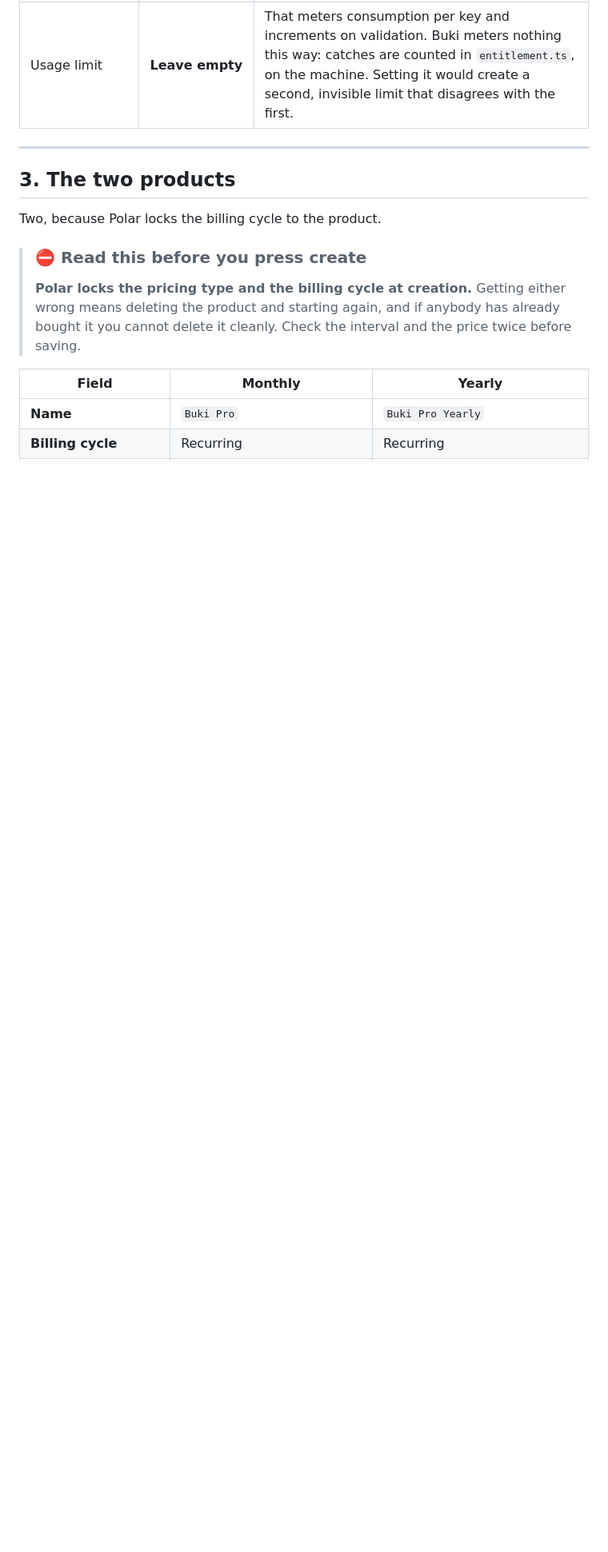
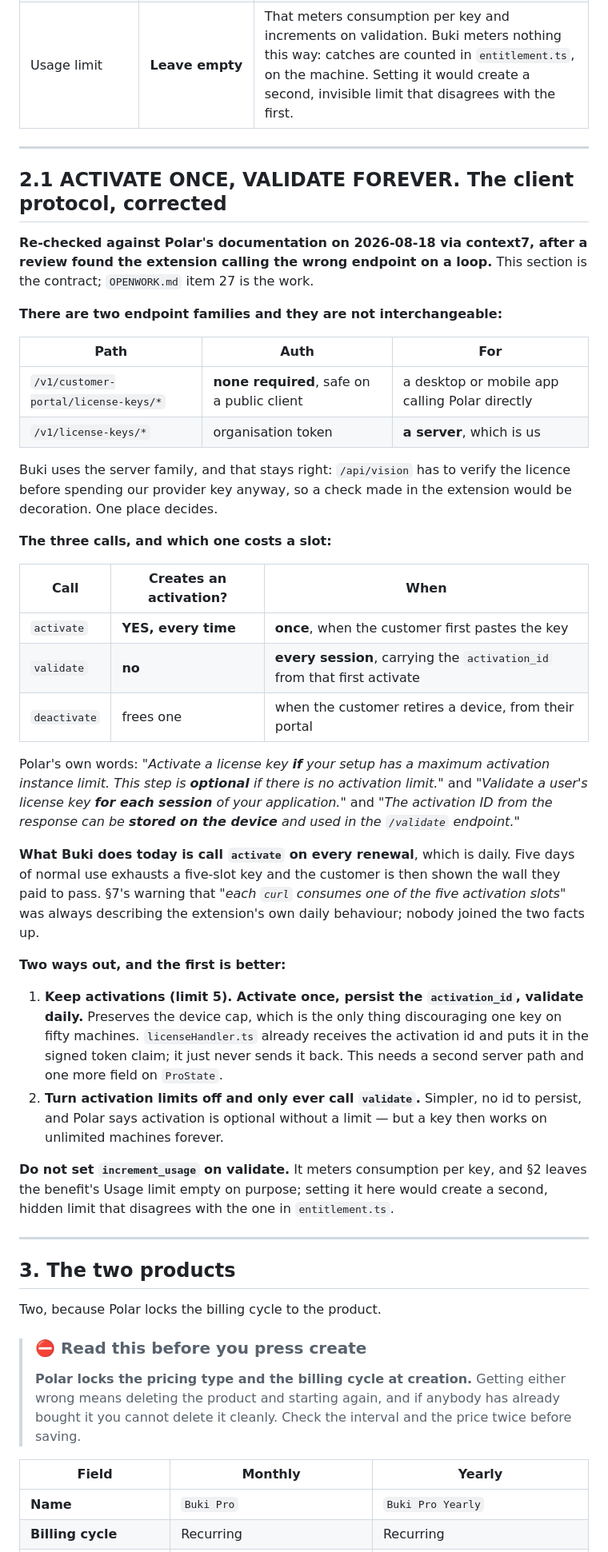
Before and after one commit to MaximoCorrea1/buki, a Markdown page: docs/superpowers/polar-setup.md, the part around the change. Shown at 80% size. Rendered like a GitHub page; blank space fills up the shorter version.

Commit message:
docs: activate once, validate forever - the Polar contract, re-checked
Re-checked against Polar's own documentation via context7 rather than left as
the review's hypothesis. It holds, and it sharpens:

  activate  creates an activation EVERY time, and is 'optional if there is no
            activation limit'
  validate  is the 'for each session' call, takes the activation_id that
            activate returned, and creates nothing

There are also two endpoint families: /v1/customer-portal/* needs no auth and
is for public clients, /v1/license-keys/* is the server one. Buki uses the
server family and that stays right, because the proxy must verify the licence
before spending the provider key anyway.

polar-setup.md gains section 2.1 with the full contract, the two ways out
(keep the device cap and persist an activation_id, or drop the limit and only
validate), and a warning not to set increment_usage, which would create a
second hidden limit disagreeing with entitlement.ts.

Co-Authored-By: Claude Opus 5 (1M context) <noreply@anthropic.com>

```diff
--- a/docs/superpowers/polar-setup.md
+++ b/docs/superpowers/polar-setup.md
@@ -69,6 +69,58 @@ whole thing functions.
 | Activation limit | **5** | One per browser profile. Generous for a real person, low enough that a shared key is useless. |
 | Enable user to deactivate instances | **YES** | Without it, five reinstalls permanently exhaust a paying customer's licence and only you can fix it. With it, they free their own slot from their purchases page. |
 | Usage limit | **Leave empty** | That meters consumption per key and increments on validation. Buki meters nothing this way: catches are counted in `entitlement.ts`, on the machine. Setting it would create a second, invisible limit that disagrees with the first. |
+
+---
+
+## 2.1 ACTIVATE ONCE, VALIDATE FOREVER. The client protocol, corrected
+
+**Re-checked against Polar's documentation on 2026-08-18 via context7, after a review
+found the extension calling the wrong endpoint on a loop.** This section is the contract;
+`OPENWORK.md` item 27 is the work.
+
+**There are two endpoint families and they are not interchangeable:**
+
+| Path | Auth | For |
+| --- | --- | --- |
+| `/v1/customer-portal/license-keys/*` | **none required**, safe on a public client | a desktop or mobile app calling Polar directly |
+| `/v1/license-keys/*` | organisation token | **a server**, which is us |
+
+Buki uses the server family, and that stays right: `/api/vision` has to verify the licence
+before spending our provider key anyway, so a check made in the extension would be
+decoration. One place decides.
+
+**The three calls, and which one costs a slot:**
+
+| Call | Creates an activation? | When |
+| --- | --- | --- |
+| `activate` | **YES, every time** | **once**, when the customer first pastes the key |
+| `validate` | **no** | **every session**, carrying the `activation_id` from that first activate |
+| `deactivate` | frees one | when the customer retires a device, from their portal |
+
+Polar's own words: *"Activate a license key **if** your setup has a maximum activation
+instance limit. This step is **optional** if there is no activation limit."* and *"Validate
+a user's license key **for each session** of your application."* and *"The activation ID
+from the response can be **stored on the device** and used in the `/validate` endpoint."*
+
+**What Buki does today is call `activate` on every renewal**, which is daily. Five days of
+normal use exhausts a five-slot key and the customer is then shown the wall they paid to
+pass. §7's warning that *"each `curl` consumes one of the five activation slots"* was
+always describing the extension's own daily behaviour; nobody joined the two facts up.
+
+**Two ways out, and the first is better:**
+
+1. **Keep activations (limit 5). Activate once, persist the `activation_id`, validate
+   daily.** Preserves the device cap, which is the only thing discouraging one key on
+   fifty machines. `licenseHandler.ts` already receives the activation id and puts it in
+   the signed token claim; it just never sends it back. This needs a second server path
+   and one more field on `ProState`.
+2. **Turn activation limits off and only ever call `validate`.** Simpler, no id to
+   persist, and Polar says activation is optional without a limit — but a key then works
+   on unlimited machines forever.
+
+**Do not set `increment_usage` on validate.** It meters consumption per key, and §2 leaves
+the benefit's Usage limit empty on purpose; setting it here would create a second, hidden
+limit that disagrees with the one in `entitlement.ts`.
 
 ---
 
```
Also changed, not shown: OPENWORK.md (+8 -3 lines).
